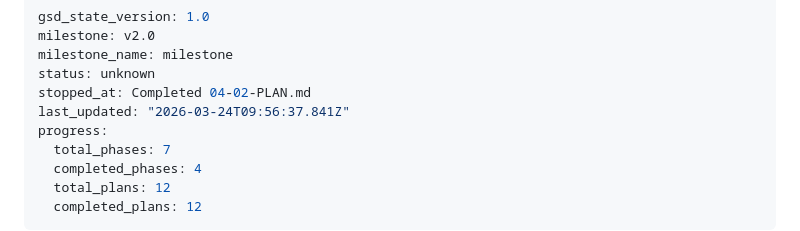
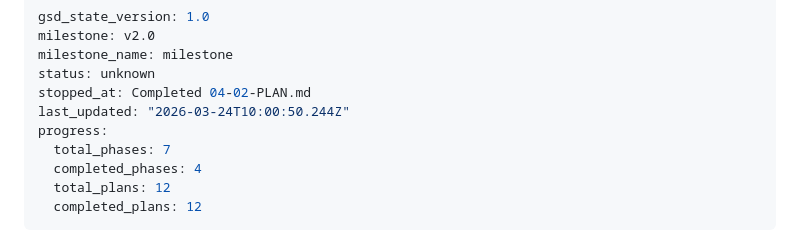
Before and after one commit to terdia/mqttui, a Markdown page: .planning/STATE.md, the part around the change. Rendered like a GitHub page.

```diff
--- a/.planning/STATE.md
+++ b/.planning/STATE.md
@@ -4,7 +4,7 @@ milestone: v2.0
 milestone_name: milestone
 status: unknown
 stopped_at: Completed 04-02-PLAN.md
-last_updated: "2026-03-24T09:56:37.841Z"
+last_updated: "2026-03-24T10:00:50.244Z"
 progress:
   total_phases: 7
   completed_phases: 4
```
Also changed, not shown: 1 other file.
